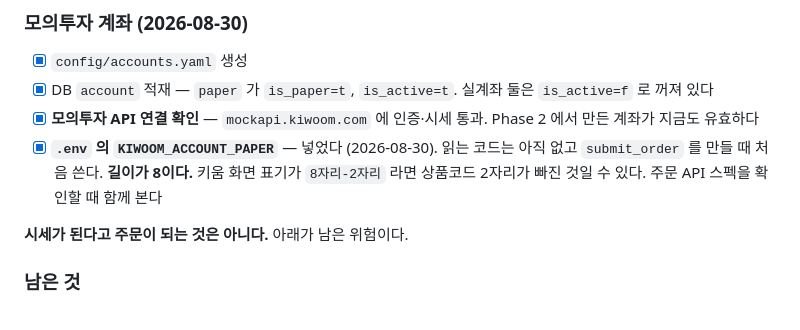
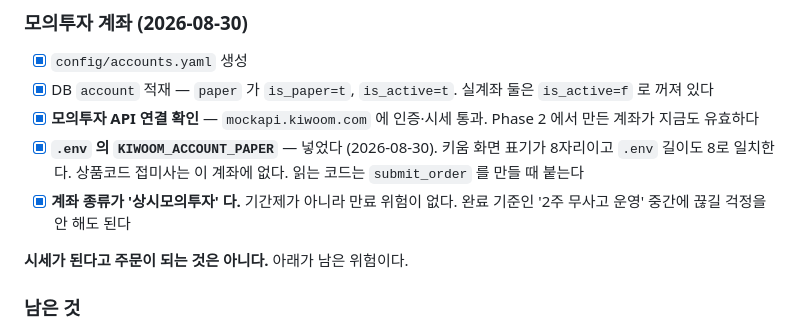
Before and after one commit to bhchoi-claude/stock-portal, a Markdown page: checklist.md, the part around the change. Rendered like a GitHub page.

Commit message:
모의투자 계좌 확인을 마무리한다
키움 화면 표기가 8자리이고 .env 길이도 8로 일치한다. 상품코드 접미사는
이 계좌에 없다.

계좌 종류가 상시모의투자라 기간 만료 위험이 없다. 완료 기준인 2주 무사고
운영 중간에 끊길 걱정을 안 해도 된다.

Co-Authored-By: Claude Opus 5 <noreply@anthropic.com>

```diff
--- a/checklist.md
+++ b/checklist.md
@@ -32,10 +32,11 @@
       실계좌 둘은 `is_active=f` 로 꺼져 있다
 - [x] **모의투자 API 연결 확인** — `mockapi.kiwoom.com` 에 인증·시세 통과.
       Phase 2 에서 만든 계좌가 지금도 유효하다
-- [x] **`.env` 의 `KIWOOM_ACCOUNT_PAPER`** — 넣었다 (2026-08-30). 읽는 코드는
-      아직 없고 `submit_order` 를 만들 때 처음 쓴다.
-      **길이가 8이다.** 키움 화면 표기가 `8자리-2자리` 라면 상품코드 2자리가
-      빠진 것일 수 있다. 주문 API 스펙을 확인할 때 함께 본다
+- [x] **`.env` 의 `KIWOOM_ACCOUNT_PAPER`** — 넣었다 (2026-08-30).
+      키움 화면 표기가 8자리이고 `.env` 길이도 8로 일치한다. 상품코드
+      접미사는 이 계좌에 없다. 읽는 코드는 `submit_order` 를 만들 때 붙는다
+- [x] **계좌 종류가 '상시모의투자' 다.** 기간제가 아니라 만료 위험이 없다.
+      완료 기준인 '2주 무사고 운영' 중간에 끊길 걱정을 안 해도 된다
 
 **시세가 된다고 주문이 되는 것은 아니다.** 아래가 남은 위험이다.
 
```
